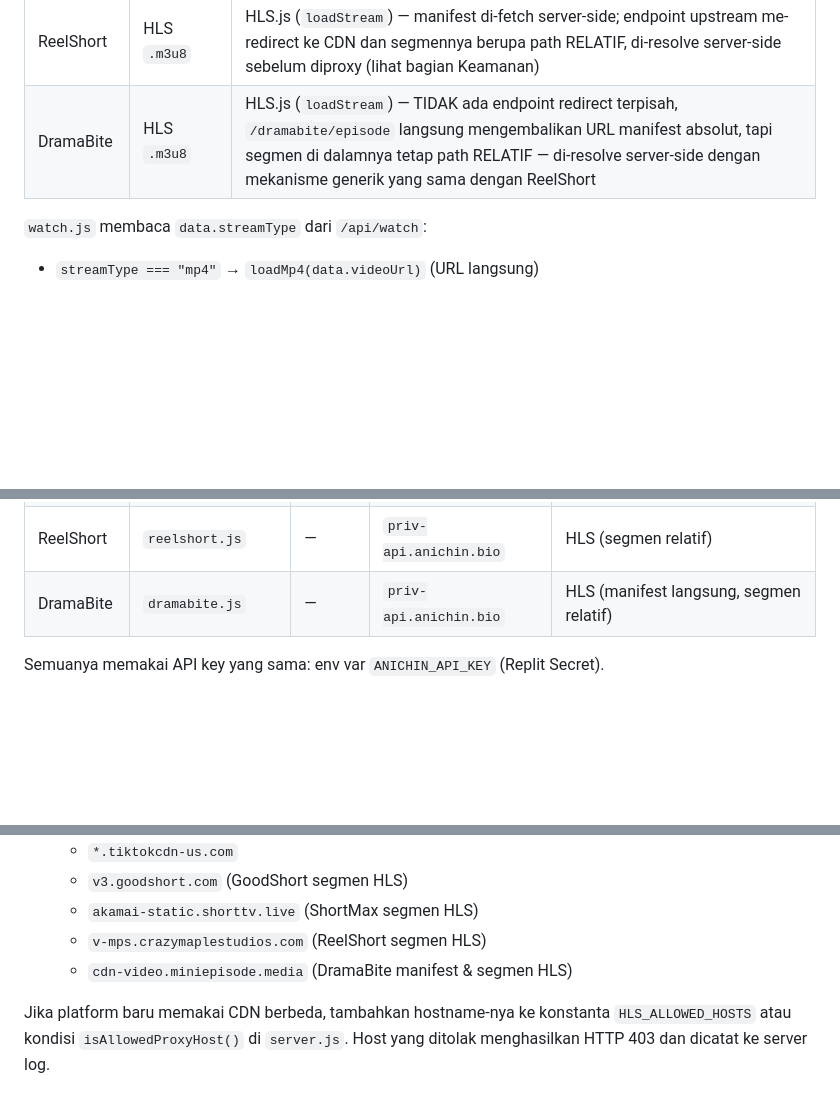
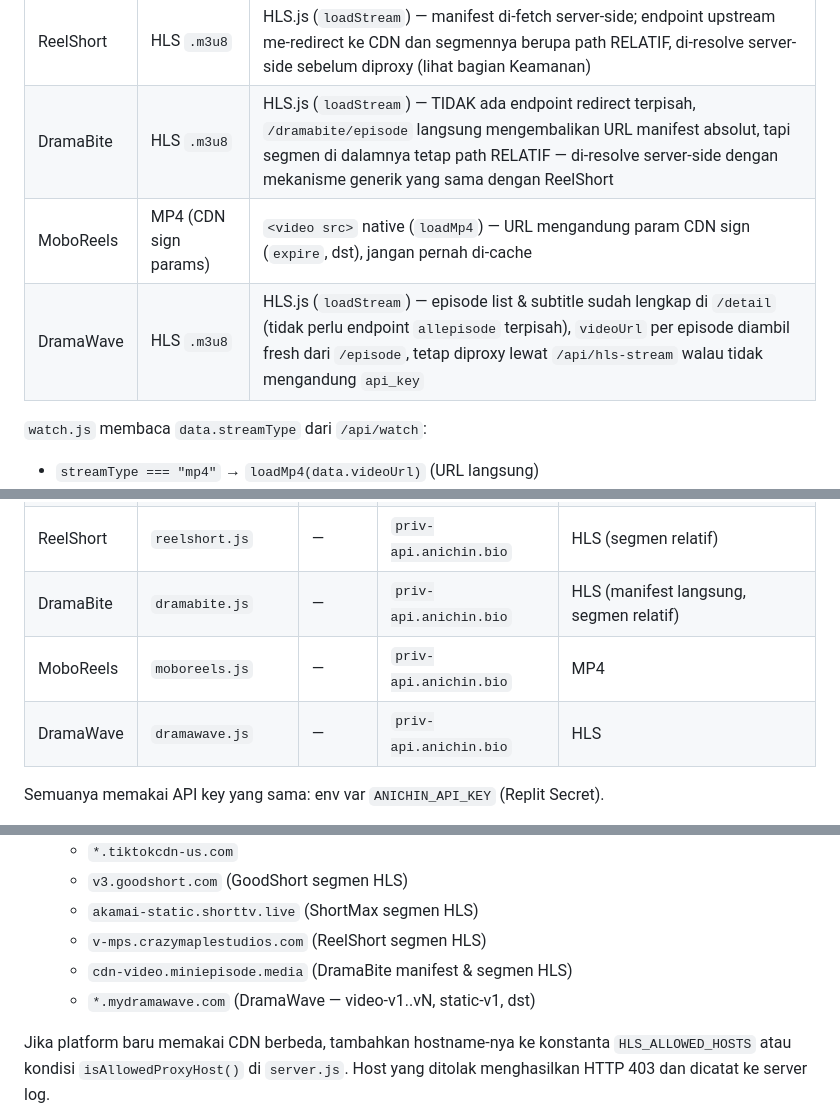
Before and after one commit to Dzakiart19/dramain-V2-2026, a Markdown page: replit.md, 3 parts joined by grey strips. Drawn GitHub-style; blank space fills up the shorter version.

```diff
--- a/replit.md
+++ b/replit.md
@@ -146,6 +152,8 @@ diperkecil sedikit (`0.78rem`, padding `6px 8px`) agar muat di header.
 | ShortMax | HLS `.m3u8` | HLS.js (`loadStream`) — manifest di-fetch server-side, `api_key` tidak pernah ke browser |
 | ReelShort | HLS `.m3u8` | HLS.js (`loadStream`) — manifest di-fetch server-side; endpoint upstream me-redirect ke CDN dan segmennya berupa path RELATIF, di-resolve server-side sebelum diproxy (lihat bagian Keamanan) |
 | DramaBite | HLS `.m3u8` | HLS.js (`loadStream`) — TIDAK ada endpoint redirect terpisah, `/dramabite/episode` langsung mengembalikan URL manifest absolut, tapi segmen di dalamnya tetap path RELATIF — di-resolve server-side dengan mekanisme generik yang sama dengan ReelShort |
+| MoboReels | MP4 (CDN sign params) | `<video src>` native (`loadMp4`) — URL mengandung param CDN sign (`expire`, dst), jangan pernah di-cache |
+| DramaWave | HLS `.m3u8` | HLS.js (`loadStream`) — episode list & subtitle sudah lengkap di `/detail` (tidak perlu endpoint `allepisode` terpisah), `videoUrl` per episode diambil fresh dari `/episode`, tetap diproxy lewat `/api/hls-stream` walau tidak mengandung `api_key` |
 
 `watch.js` membaca `data.streamType` dari `/api/watch`:
 - `streamType === "mp4"` → `loadMp4(data.videoUrl)` (URL langsung)
@@ -161,6 +169,8 @@ diperkecil sedikit (`0.78rem`, padding `6px 8px`) agar muat di header.
 | ShortMax | `shortmax.js` | — | `priv-api.anichin.bio` | HLS |
 | ReelShort | `reelshort.js` | — | `priv-api.anichin.bio` | HLS (segmen relatif) |
 | DramaBite | `dramabite.js` | — | `priv-api.anichin.bio` | HLS (manifest langsung, segmen relatif) |
+| MoboReels | `moboreels.js` | — | `priv-api.anichin.bio` | MP4 |
+| DramaWave | `dramawave.js` | — | `priv-api.anichin.bio` | HLS |
 
 Semuanya memakai API key yang sama: env var `ANICHIN_API_KEY` (Replit Secret).
 
@@ -246,6 +280,7 @@ argument provider. Route tanpa provider (`/api/notifications`) tidak terimbas.
    - `akamai-static.shorttv.live` (ShortMax segmen HLS)
    - `v-mps.crazymaplestudios.com` (ReelShort segmen HLS)
    - `cdn-video.miniepisode.media` (DramaBite manifest & segmen HLS)
+   - `*.mydramawave.com` (DramaWave — video-v1..vN, static-v1, dst)
 
 Jika platform baru memakai CDN berbeda, tambahkan hostname-nya ke konstanta
 `HLS_ALLOWED_HOSTS` atau kondisi `isAllowedProxyHost()` di `server.js`.
```
Also changed, not shown: other parts of replit.md (+35 -5 lines).
